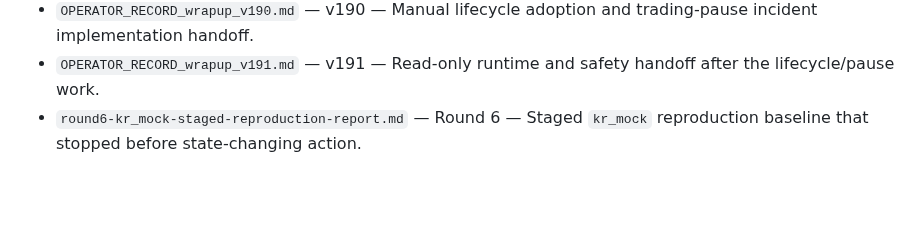
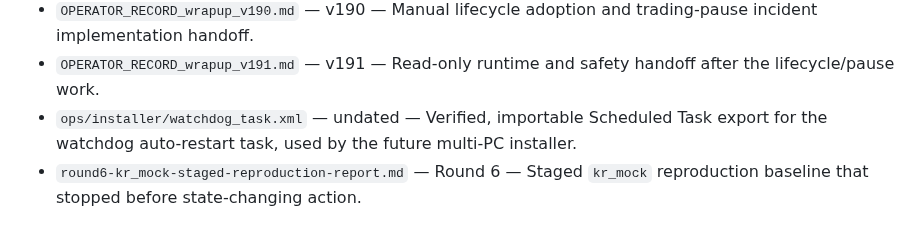
Before and after one commit to ljyljy1212A/kiwoom-autotrade, a Markdown page: ops/archive/INDEX.md, the part around the change. Rendered like a GitHub page; blank space fills up the shorter version.

Commit message:
Add INDEX entry for ops/installer/watchdog_task.xml

```diff
--- a/ops/archive/INDEX.md
+++ b/ops/archive/INDEX.md
@@ -19,6 +19,7 @@
 - `OPERATOR_RECORD_wrapup_v189.md` — v189 — Historical dashboard/balance endpoint and mock-worker state record.
 - `OPERATOR_RECORD_wrapup_v190.md` — v190 — Manual lifecycle adoption and trading-pause incident implementation handoff.
 - `OPERATOR_RECORD_wrapup_v191.md` — v191 — Read-only runtime and safety handoff after the lifecycle/pause work.
+- `ops/installer/watchdog_task.xml` — undated — Verified, importable Scheduled Task export for the watchdog auto-restart task, used by the future multi-PC installer.
 - `round6-kr_mock-staged-reproduction-report.md` — Round 6 — Staged `kr_mock` reproduction baseline that stopped before state-changing action.
 
 ## Fixed-port collision and socket investigations
```
